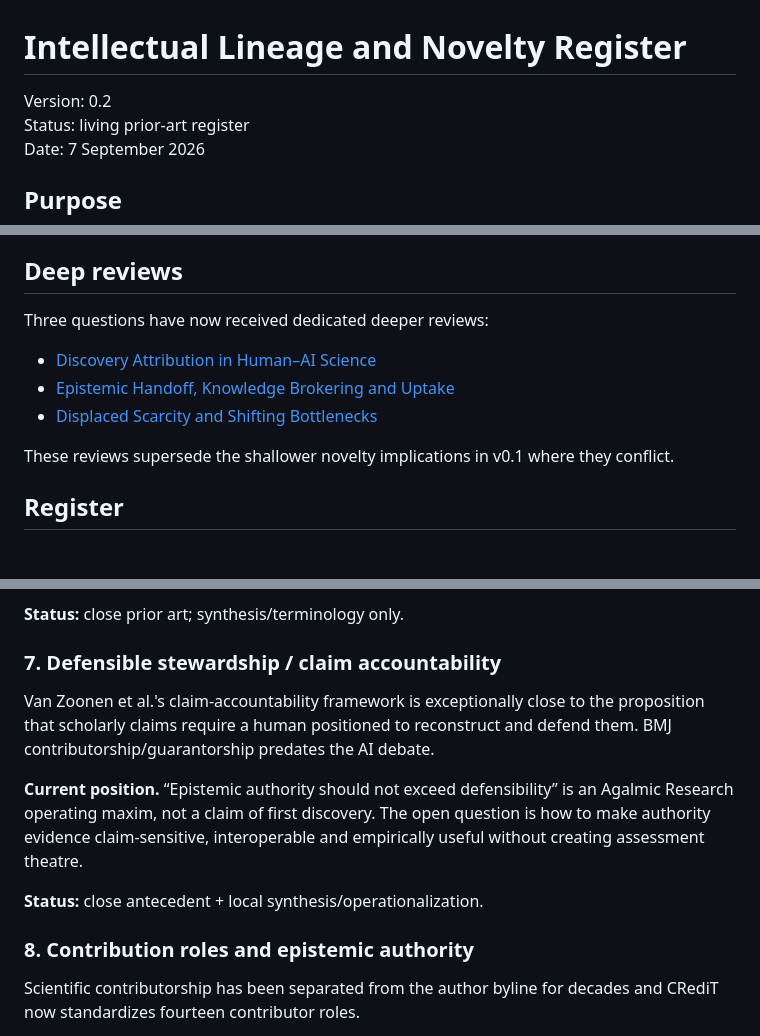
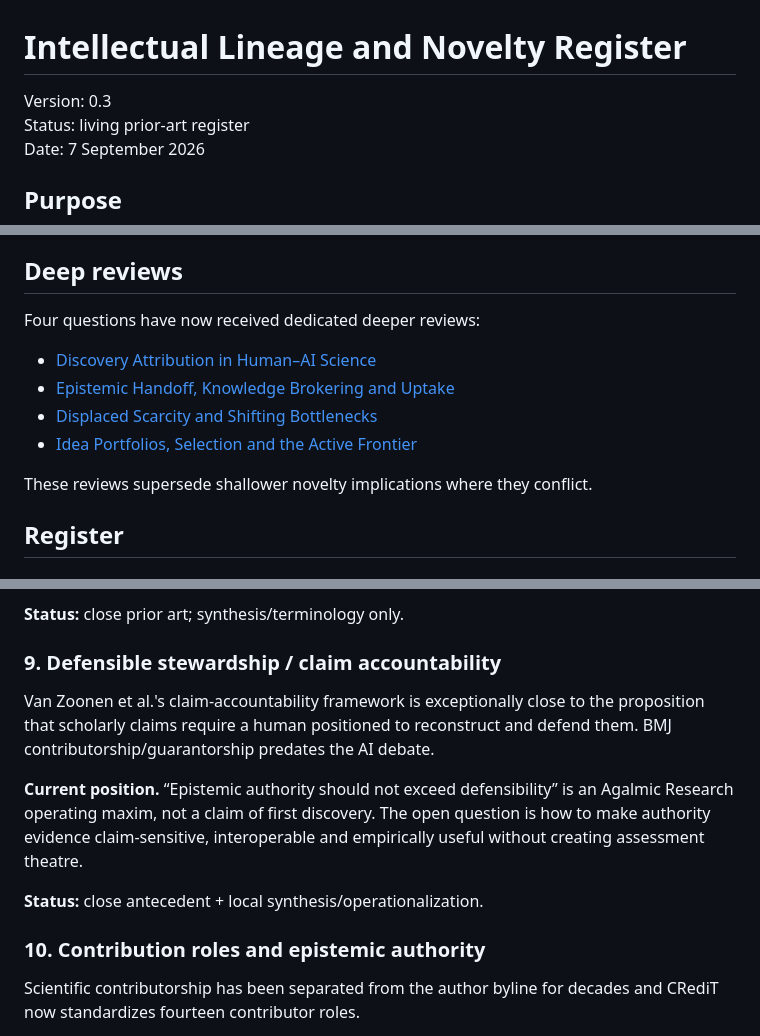
Before and after one commit to TsatsuAmable/agalmicresearch, a Markdown page: docs/INTELLECTUAL_LINEAGE_AND_NOVELTY_REGISTER.md, 3 parts joined by grey strips. GitHub-like rendering.

```diff
--- a/docs/INTELLECTUAL_LINEAGE_AND_NOVELTY_REGISTER.md
+++ b/docs/INTELLECTUAL_LINEAGE_AND_NOVELTY_REGISTER.md
@@ -1,6 +1,6 @@
 # Intellectual Lineage and Novelty Register
 
-Version: 0.2
+Version: 0.3
 Status: living prior-art register
 Date: 7 September 2026
 
@@ -31,13 +31,14 @@ Nothing in this register should be represented as novel unless it is explicitly
 
 ## Deep reviews
 
-Three questions have now received dedicated deeper reviews:
+Four questions have now received dedicated deeper reviews:
 
 - [Discovery Attribution in Human–AI Science](LITERATURE_REVIEW_DISCOVERY_ATTRIBUTION.md)
 - [Epistemic Handoff, Knowledge Brokering and Uptake](LITERATURE_REVIEW_EPISTEMIC_HANDOFF.md)
 - [Displaced Scarcity and Shifting Bottlenecks](LITERATURE_REVIEW_DISPLACED_SCARCITY.md)
+- [Idea Portfolios, Selection and the Active Frontier](LITERATURE_REVIEW_IDEA_PORTFOLIOS_AND_SELECTION.md)
 
-These reviews supersede the shallower novelty implications in v0.1 where they conflict.
+These reviews supersede shallower novelty implications where they conflict.
 
 ## Register
 
@@ -113,7 +141,7 @@ Close 2025–2026 prior work already describes the central performance/comprehen
 
 **Status:** close prior art; synthesis/terminology only.
 
-### 7. Defensible stewardship / claim accountability
+### 9. Defensible stewardship / claim accountability
 
 Van Zoonen et al.'s claim-accountability framework is exceptionally close to the proposition that scholarly claims require a human positioned to reconstruct and defend them. BMJ contributorship/guarantorship predates the AI debate.
 
@@ -121,7 +149,7 @@ Van Zoonen et al.'s claim-accountability framework is exceptionally close to the
 
 **Status:** close antecedent + local synthesis/operationalization.
 
-### 8. Contribution roles and epistemic authority
+### 10. Contribution roles and epistemic authority
 
 Scientific contributorship has been separated from the author byline for decades and CRediT now standardizes fourteen contributor roles.
 
```
Also changed, not shown: other parts of docs/INTELLECTUAL_LINEAGE_AND_NOVELTY_REGISTER.md (+40 -12 lines).
